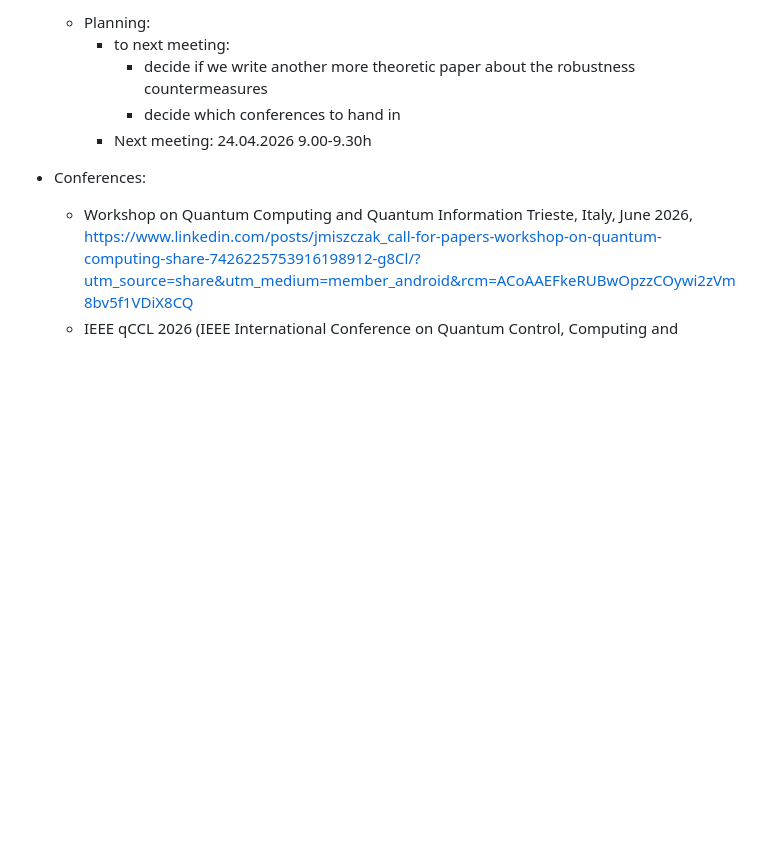
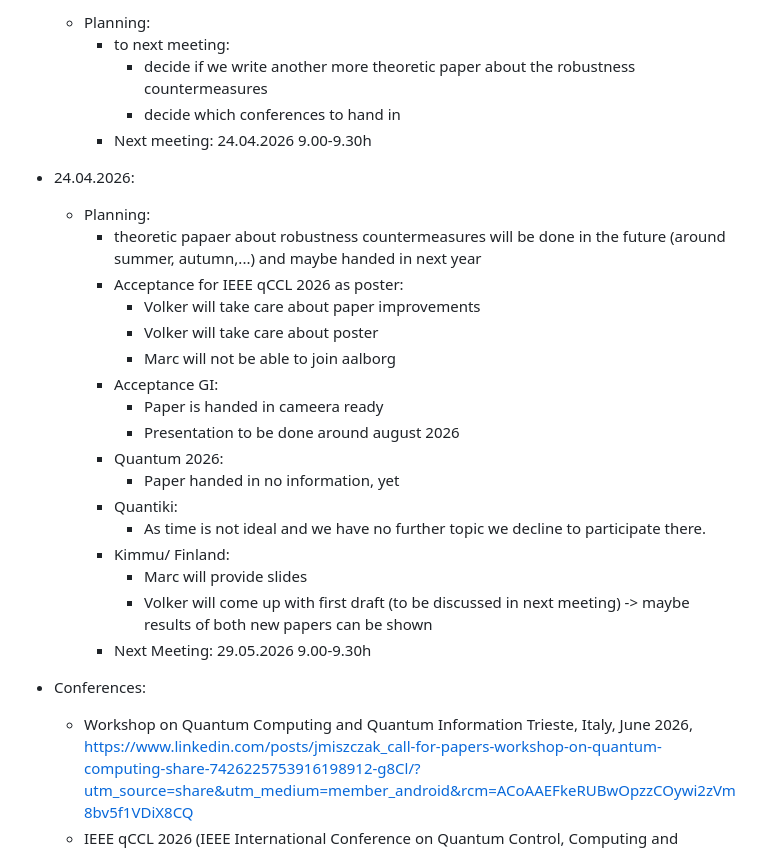
Before and after one commit to MarcMaussner/qml_cysec, a Markdown page: README.md, the part around the change. Drawn GitHub-style; blank space fills up the shorter version.

Commit message:
Revise planning and conference details in README
Updated planning details for upcoming meetings and conferences.

```diff
--- a/README.md
+++ b/README.md
@@ -118,6 +118,24 @@ cybersecurity aspects in quantum machine learning
       - decide if we write another more theoretic paper about the robustness countermeasures
       - decide which conferences to hand in
     * Next meeting: 24.04.2026 9.00-9.30h
+- 24.04.2026:
+  - Planning:
+    * theoretic papaer about robustness countermeasures will be done in the future (around summer, autumn,...) and maybe handed in next year
+    * Acceptance for IEEE qCCL 2026 as poster:
+      - Volker will take care about paper improvements
+      - Volker will take care about poster
+      - Marc will not be able to join aalborg
+    * Acceptance GI:
+      - Paper is handed in cameera ready
+      - Presentation to be done around august 2026
+    * Quantum 2026:
+      - Paper handed in no information, yet
+    * Quantiki:
+      - As time is not ideal and we have no further topic we decline to participate there.
+    * Kimmu/ Finland:
+      - Marc will provide slides
+      - Volker will come up with first draft (to be discussed in next meeting) -> maybe results of both new papers can be shown
+    * Next Meeting: 29.05.2026 9.00-9.30h
 - Conferences:
   - Workshop on Quantum Computing and Quantum Information Trieste, Italy, June 2026, https://www.linkedin.com/posts/jmiszczak_call-for-papers-workshop-on-quantum-computing-share-7426225753916198912-g8Cl/?utm_source=share&utm_medium=member_android&rcm=ACoAAEFkeRUBwOpzzCOywi2zVm8bv5f1VDiX8CQ
   - IEEE qCCL 2026 (IEEE International Conference on Quantum Control, Computing and Learning 2026) - A Threat-Model–Driven Robustness Benchmark for Quantum Machine Learning Under Device Noise and Deployment Shift
```
